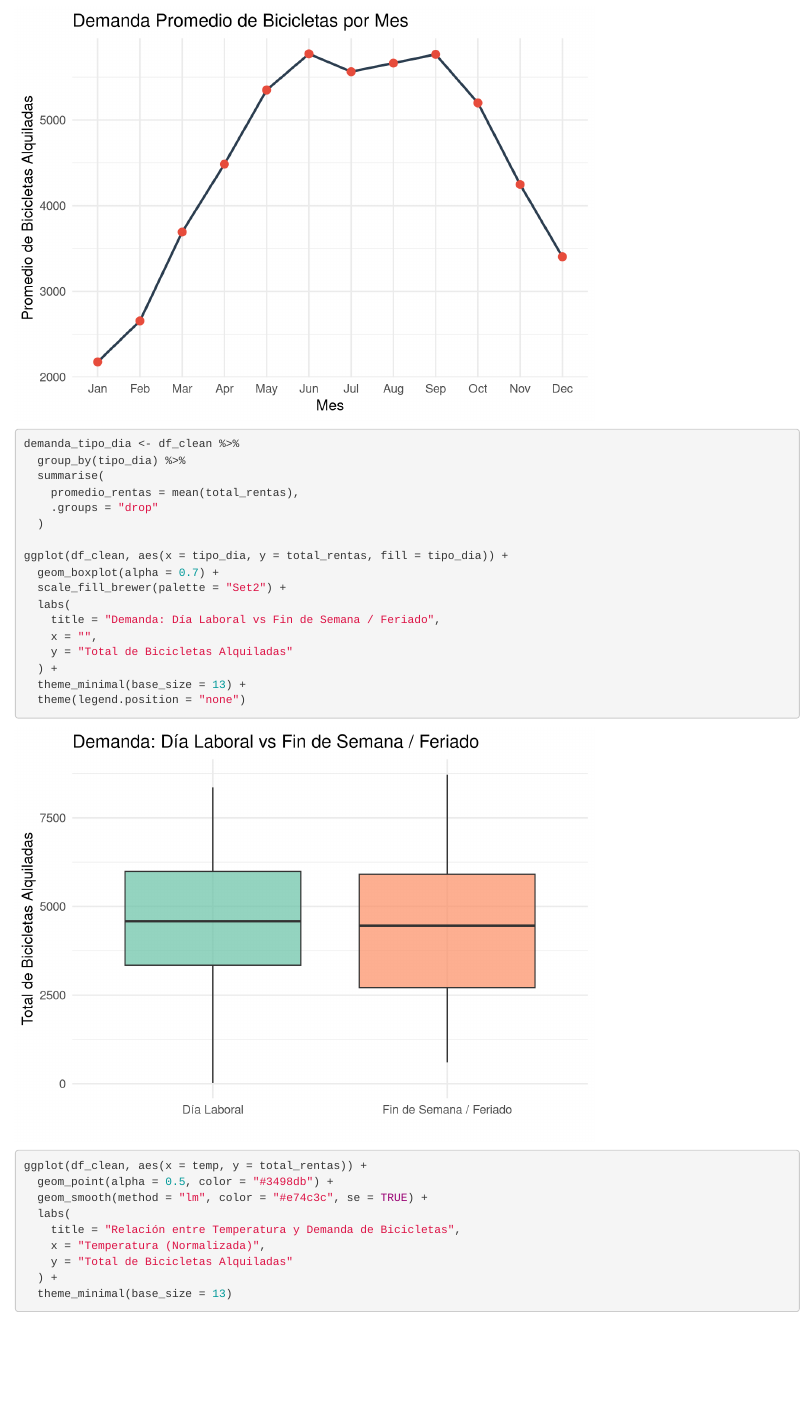
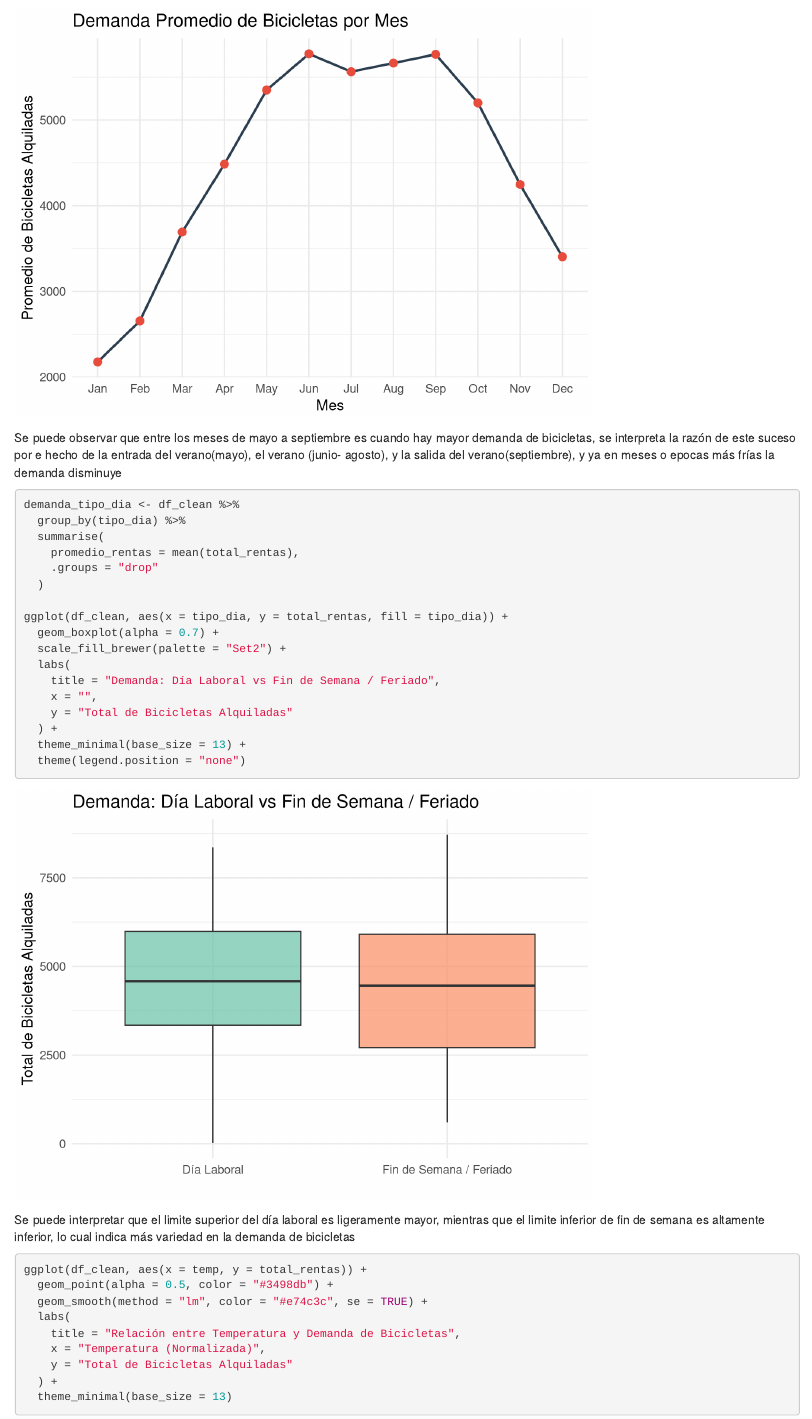
Before and after one commit to handelenriquezacuna/predictiveAnalytics, an R Markdown document (BikeSharingDemand.Rmd): the page in a window 1100 px wide, from 7680 px down. Rendered offline with R 4.5, knitr and Pandoc, with nearby package versions; some code elsewhere in the file could not run offline.

Commit message:
mi 3er commit en el repo

````diff
--- a/BikeSharingDemand.Rmd
+++ b/BikeSharingDemand.Rmd
@@ -231,6 +231,8 @@ ggplot(demanda_mes, aes(x = mes, y = promedio_rentas, group = 1)) +
 
 ```
 
+Se puede observar que entre los meses de mayo a septiembre es cuando hay mayor demanda de bicicletas, se interpreta la razón de este suceso por e hecho de la entrada del verano(mayo), el verano (junio- agosto), y la salida del verano(septiembre), y ya en meses o epocas más frías la demanda disminuye
+
 ```{r dia laboral vs fin de semana}
 
 demanda_tipo_dia <- df_clean %>%
@@ -252,6 +254,8 @@ ggplot(df_clean, aes(x = tipo_dia, y = total_rentas, fill = tipo_dia)) +
   theme(legend.position = "none")
 
 ```
+Se puede interpretar que el limite superior del día laboral es ligeramente mayor, mientras que el limite inferior de fin de semana es altamente inferior, lo cual indica más variedad en la demanda de bicicletas
+
 ```{r demanda vs temperatura}
 
 ggplot(df_clean, aes(x = temp, y = total_rentas)) +
````
Also changed, not shown: BikeSharingDemand.Rmd (2 more changed lines).
